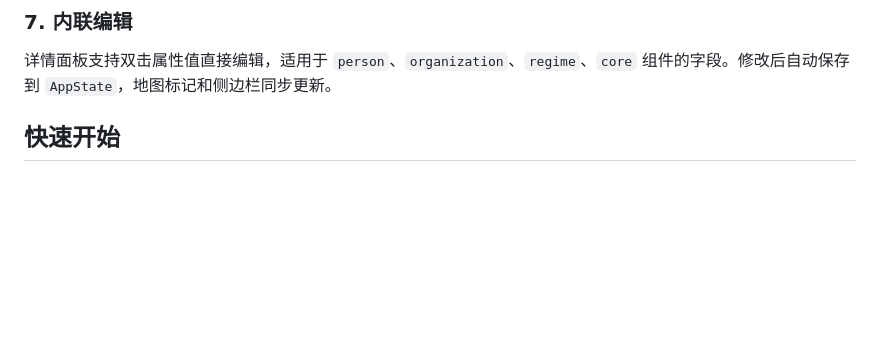
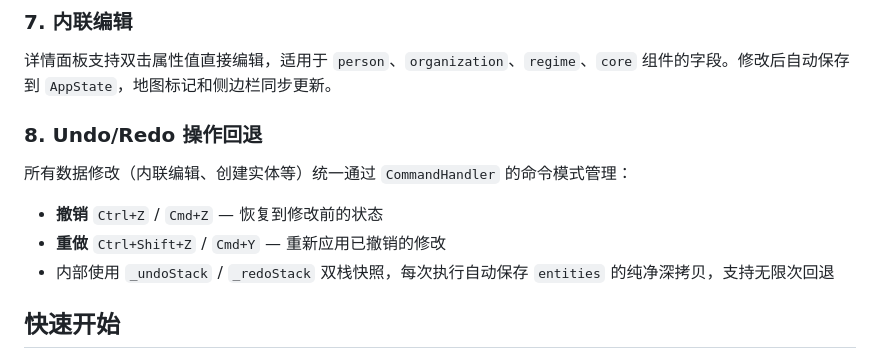
Before and after one commit to BZPony/WorldView, a Markdown page: readme.md, the part around the change. Drawn GitHub-style; blank space fills up the shorter version.

Commit message:
更新 Undo/Redo 功能文档说明

```diff
--- a/readme.md
+++ b/readme.md
@@ -57,6 +57,14 @@
 ### 7. 内联编辑
 
 详情面板支持双击属性值直接编辑，适用于 `person`、`organization`、`regime`、`core` 组件的字段。修改后自动保存到 `AppState`，地图标记和侧边栏同步更新。
+
+### 8. Undo/Redo 操作回退
+
+所有数据修改（内联编辑、创建实体等）统一通过 `CommandHandler` 的命令模式管理：
+
+- **撤销** `Ctrl+Z` / `Cmd+Z` — 恢复到修改前的状态
+- **重做** `Ctrl+Shift+Z` / `Cmd+Y` — 重新应用已撤销的修改
+- 内部使用 `_undoStack` / `_redoStack` 双栈快照，每次执行自动保存 `entities` 的纯净深拷贝，支持无限次回退
 
 ## 快速开始
 
```
Also changed, not shown: changeLog.md (+9 -0 lines).
